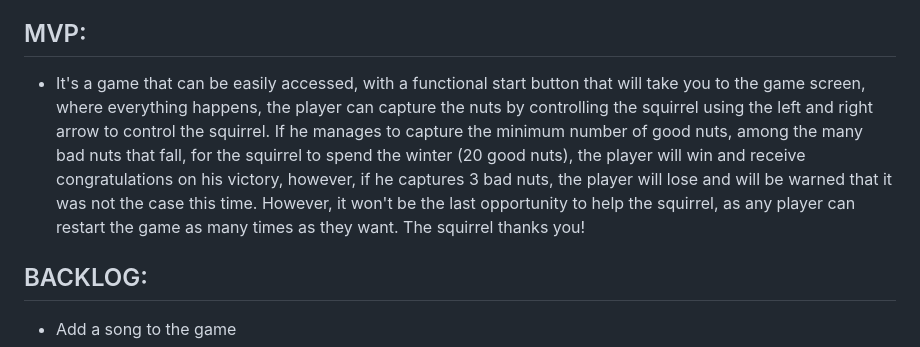
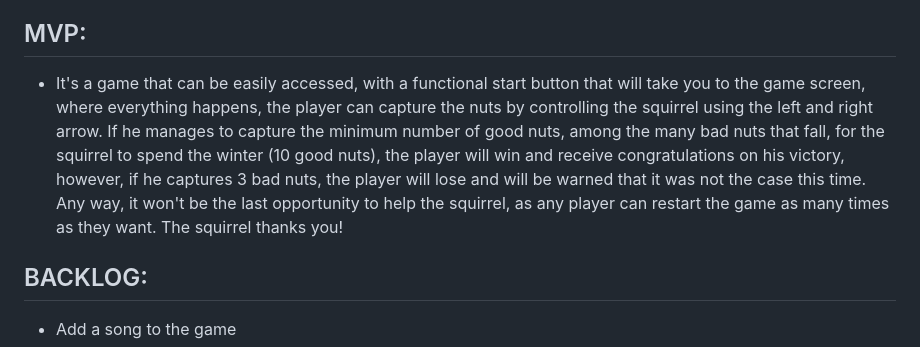
Before and after one commit to Ksfraan/Ironhack-project1-squirrel-game, a Markdown page: README.md, the part around the change. Rendered like a GitHub page.

Commit message:
update READMI file

```diff
--- a/README.md
+++ b/README.md
@@ -10,7 +10,7 @@ HELP THE SQUIRREL is a game where the player tries to help the squirrel catch hi
 
 ## MVP:
 
--   It's a game that can be easily accessed, with a functional start button that will take you to the game screen, where everything happens, the player can capture the nuts by controlling the squirrel using the left and right arrow to control the squirrel. If he manages to capture the minimum number of good nuts, among the many bad nuts that fall, for the squirrel to spend the winter (20 good nuts), the player will win and receive congratulations on his victory, however, if he captures 3 bad nuts, the player will lose and will be warned that it was not the case this time. However, it won't be the last opportunity to help the squirrel, as any player can restart the game as many times as they want. The squirrel thanks you!
+-   It's a game that can be easily accessed, with a functional start button that will take you to the game screen, where everything happens, the player can capture the nuts by controlling the squirrel using the left and right arrow. If he manages to capture the minimum number of good nuts, among the many bad nuts that fall, for the squirrel to spend the winter (10 good nuts), the player will win and receive congratulations on his victory, however, if he captures 3 bad nuts, the player will lose and will be warned that it was not the case this time. Any way, it won't be the last opportunity to help the squirrel, as any player can restart the game as many times as they want. The squirrel thanks you!
 
 ## BACKLOG:
 
```
